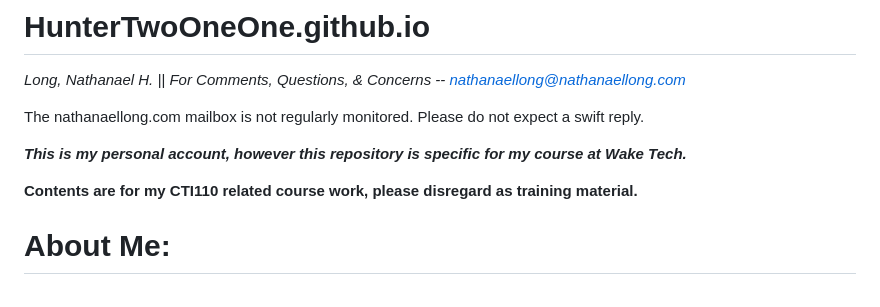
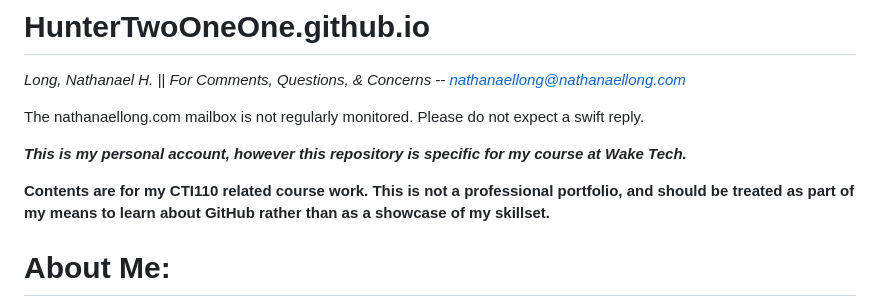
Before and after one commit to HunterTwoOneOne/HunterTwoOneOne.github.io, a Markdown page: README.md, the part around the change. GitHub-like rendering.

Commit message:
Update README.md
Adjusted secondary disclaimer.

```diff
--- a/README.md
+++ b/README.md
@@ -5,7 +5,7 @@ The nathanaellong.com mailbox is not regularly monitored. Please do not expect a
 
 ***This is my personal account, however this repository is specific for my course at Wake Tech.***
 
-**Contents are for my CTI110 related course work, please disregard as training material.**
+**Contents are for my CTI110 related course work. This is not a professional portfolio, and should be treated as part of my means to learn about GitHub rather than as a showcase of my skillset.**
 
 <H1>About Me:</H1>
 
```
